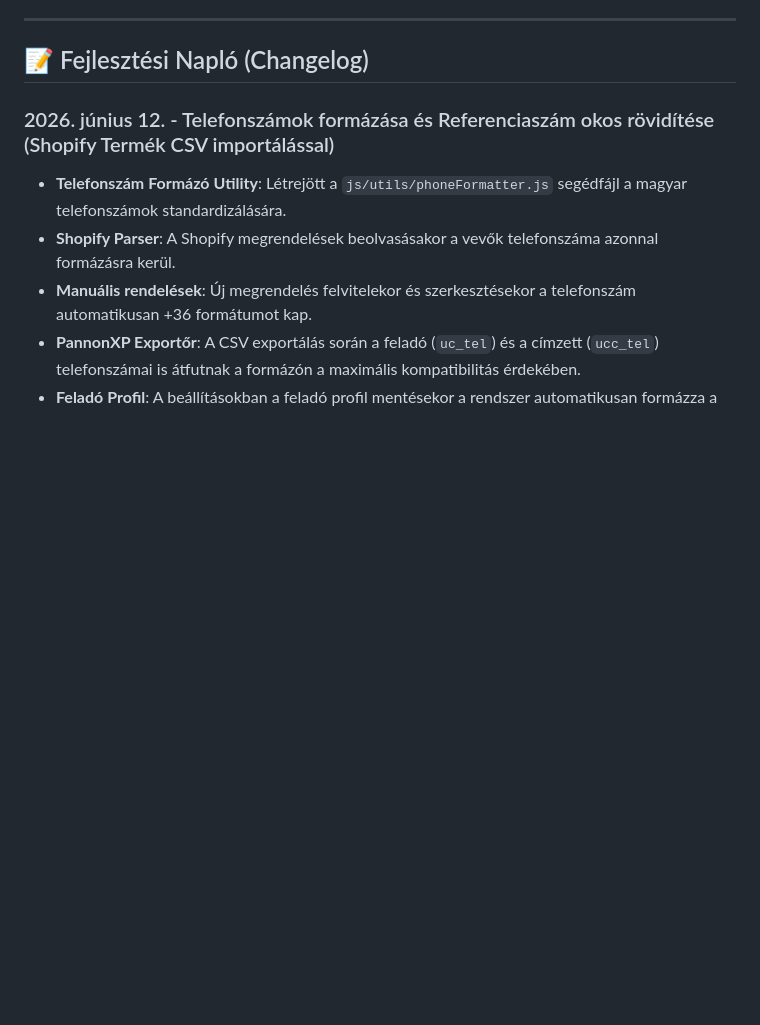
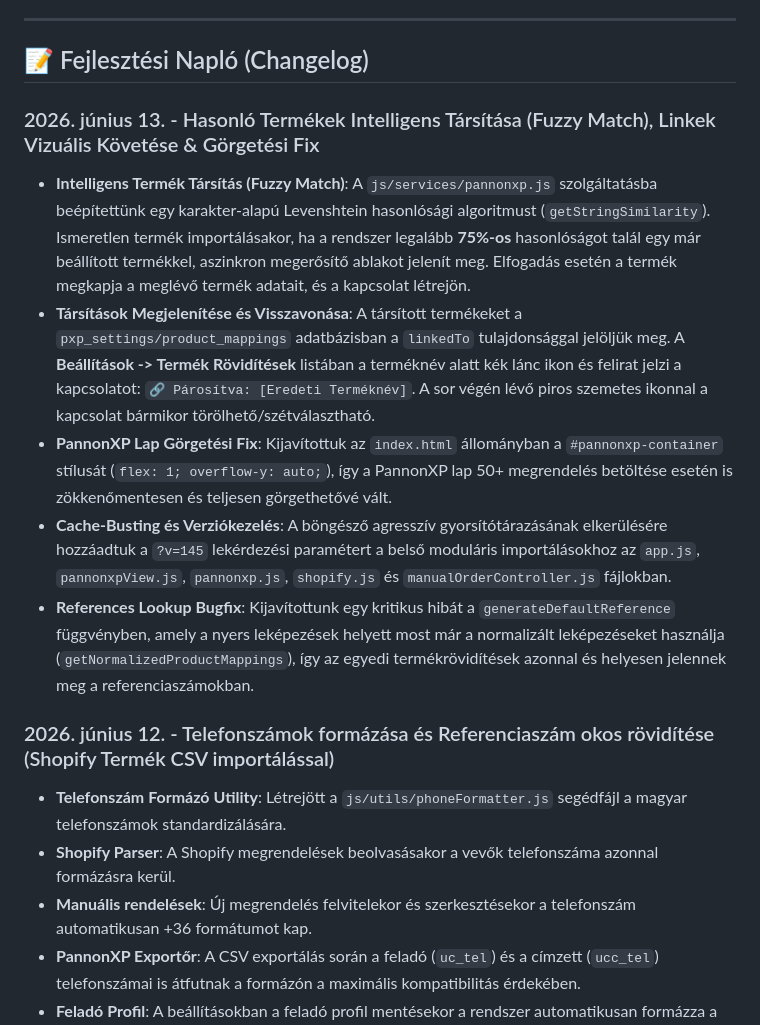
Before and after one commit to 5926q6swn2-bot/Kiszed-si-jegyz-k-shopify, a Markdown page: fejlesztesi_naplo.md, the part around the change. GitHub-like rendering; blank space fills up the shorter version.

Commit message:
docs: update development log with today's changes

```diff
--- a/fejlesztesi_naplo.md
+++ b/fejlesztesi_naplo.md
@@ -34,6 +34,13 @@ Egy böngészőből futtatható raktári szedőlista és elszámoló rendszer Sh
 ---
 
 ## 📝 Fejlesztési Napló (Changelog)
+
+### 2026. június 13. - Hasonló Termékek Intelligens Társítása (Fuzzy Match), Linkek Vizuális Követése & Görgetési Fix
+- **Intelligens Termék Társítás (Fuzzy Match)**: A `js/services/pannonxp.js` szolgáltatásba beépítettünk egy karakter-alapú Levenshtein hasonlósági algoritmust (`getStringSimilarity`). Ismeretlen termék importálásakor, ha a rendszer legalább **75%-os** hasonlóságot talál egy már beállított termékkel, aszinkron megerősítő ablakot jelenít meg. Elfogadás esetén a termék megkapja a meglévő termék adatait, és a kapcsolat létrejön.
+- **Társítások Megjelenítése és Visszavonása**: A társított termékeket a `pxp_settings/product_mappings` adatbázisban a `linkedTo` tulajdonsággal jelöljük meg. A **Beállítások -> Termék Rövidítések** listában a terméknév alatt kék lánc ikon és felirat jelzi a kapcsolatot: `🔗 Párosítva: [Eredeti Terméknév]`. A sor végén lévő piros szemetes ikonnal a kapcsolat bármikor törölhető/szétválasztható.
+- **PannonXP Lap Görgetési Fix**: Kijavítottuk az `index.html` állományban a `#pannonxp-container` stílusát (`flex: 1; overflow-y: auto;`), így a PannonXP lap 50+ megrendelés betöltése esetén is zökkenőmentesen és teljesen görgethetővé vált.
+- **Cache-Busting és Verziókezelés**: A böngésző agresszív gyorsítótárazásának elkerülésére hozzáadtuk a `?v=145` lekérdezési paramétert a belső moduláris importálásokhoz az `app.js`, `pannonxpView.js`, `pannonxp.js`, `shopify.js` és `manualOrderController.js` fájlokban.
+- **References Lookup Bugfix**: Kijavítottunk egy kritikus hibát a `generateDefaultReference` függvényben, amely a nyers leképezések helyett most már a normalizált leképezéseket használja (`getNormalizedProductMappings`), így az egyedi termékrövidítések azonnal és helyesen jelennek meg a referenciaszámokban.
 
 ### 2026. június 12. - Telefonszámok formázása és Referenciaszám okos rövidítése (Shopify Termék CSV importálással)
 - **Telefonszám Formázó Utility**: Létrejött a `js/utils/phoneFormatter.js` segédfájl a magyar telefonszámok standardizálására.
```
